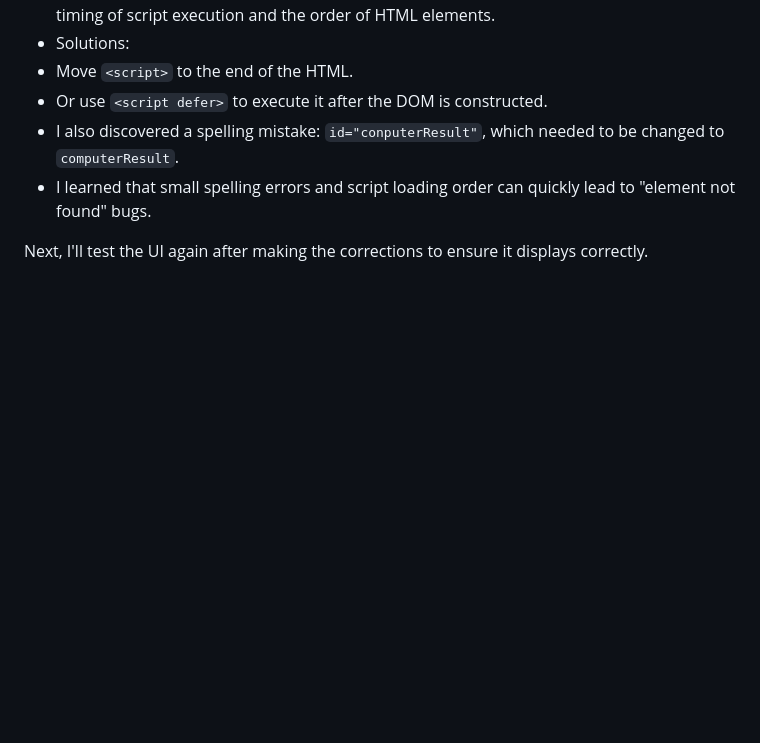
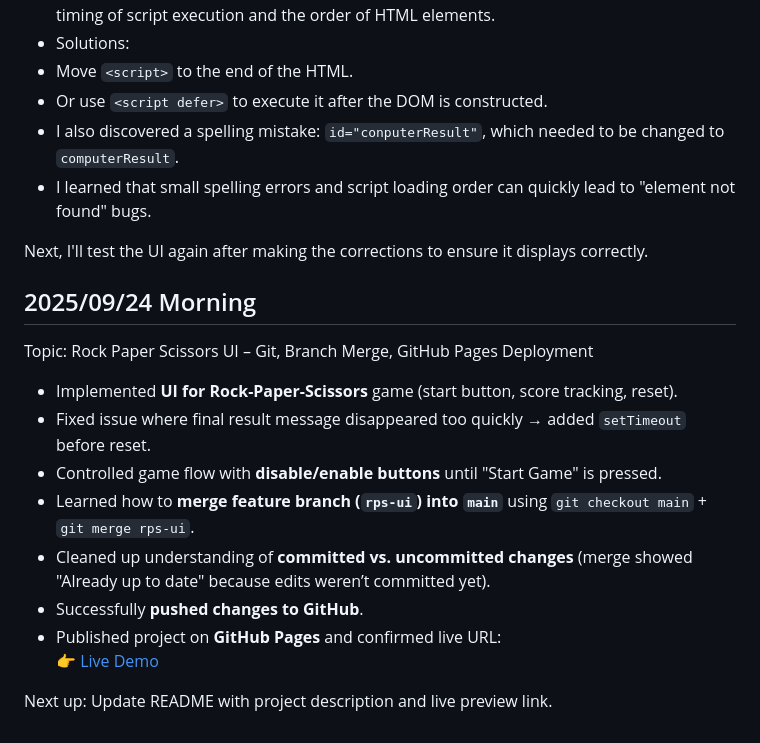
Before and after one commit to LJDJGC/Learning-log, a Markdown page: README.md, the part around the change. Rendered like a GitHub page; blank space fills up the shorter version.

Commit message:
2025/09/24 Morning

```diff
--- a/README.md
+++ b/README.md
@@ -220,3 +220,17 @@ Topic: Rock Paper Scissors UI (DOM Manipulation and Event Listeners)
 - I learned that small spelling errors and script loading order can quickly lead to "element not found" bugs.
 
 Next, I'll test the UI again after making the corrections to ensure it displays correctly.
+
+## 2025/09/24 Morning
+Topic: Rock Paper Scissors UI – Git, Branch Merge, GitHub Pages Deployment
+
+- Implemented **UI for Rock-Paper-Scissors** game (start button, score tracking, reset).
+- Fixed issue where final result message disappeared too quickly → added `setTimeout` before reset.
+- Controlled game flow with **disable/enable buttons** until "Start Game" is pressed.
+- Learned how to **merge feature branch (`rps-ui`) into `main`** using `git checkout main` + `git merge rps-ui`.
+- Cleaned up understanding of **committed vs. uncommitted changes** (merge showed "Already up to date" because edits weren’t committed yet).
+- Successfully **pushed changes to GitHub**.
+- Published project on **GitHub Pages** and confirmed live URL:
+  👉 [Live Demo](https://ljdjgc.github.io/top_rock-paper-scissors/)
+
+Next up: Update README with project description and live preview link.
```
